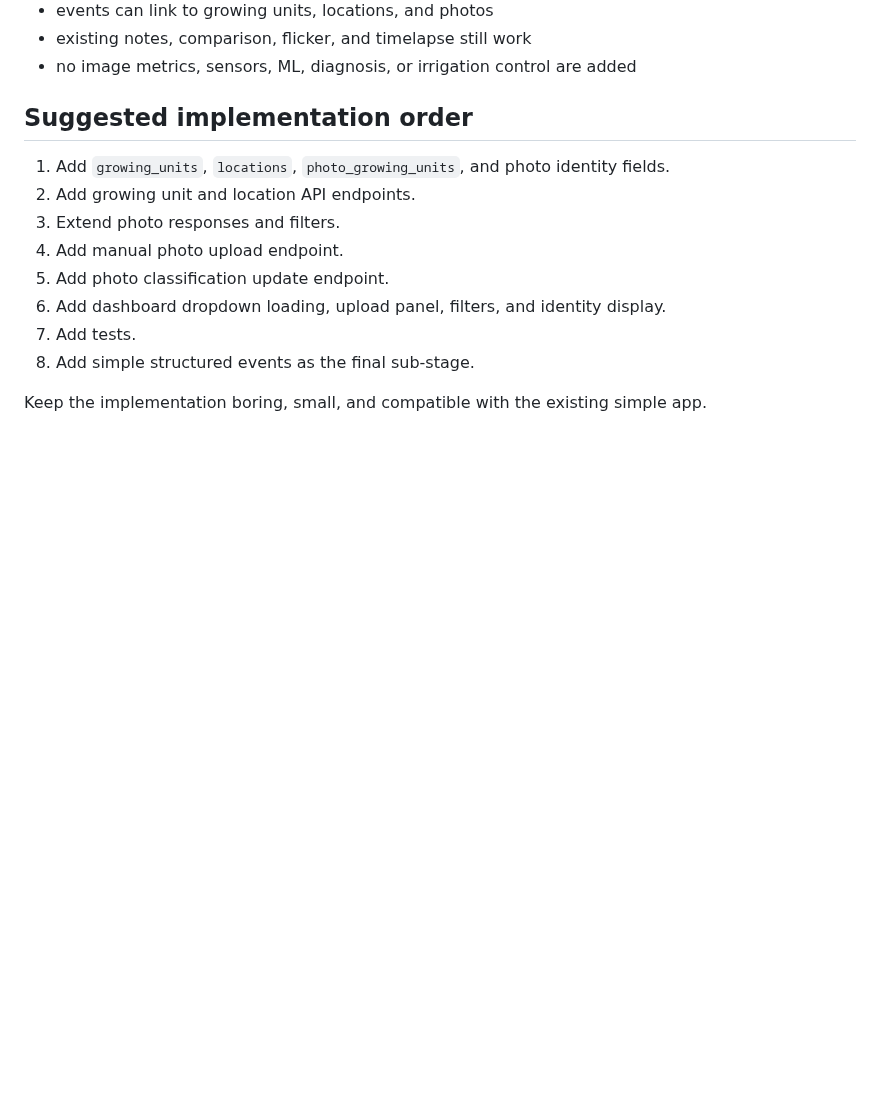
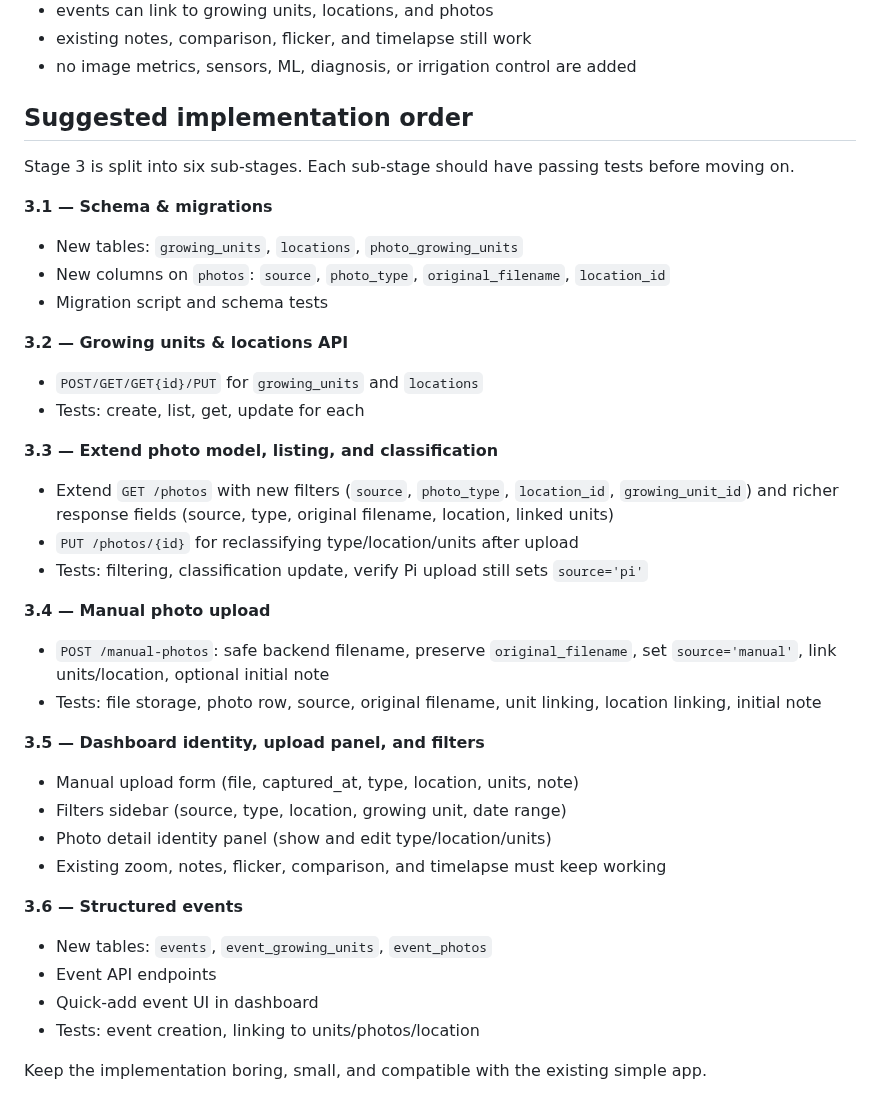
Before and after one commit to marcogallotta/plant-monitor, a Markdown page: docs/design3.md, the part around the change. Rendered like a GitHub page; blank space fills up the shorter version.

Commit message:
split design 3 into steps

```diff
--- a/docs/design3.md
+++ b/docs/design3.md
@@ -470,13 +470,36 @@ Stage 3 is done when:
 
 ## Suggested implementation order
 
-1. Add `growing_units`, `locations`, `photo_growing_units`, and photo identity fields.
-2. Add growing unit and location API endpoints.
-3. Extend photo responses and filters.
-4. Add manual photo upload endpoint.
-5. Add photo classification update endpoint.
-6. Add dashboard dropdown loading, upload panel, filters, and identity display.
-7. Add tests.
-8. Add simple structured events as the final sub-stage.
+Stage 3 is split into six sub-stages. Each sub-stage should have passing tests before moving on.
+
+**3.1 — Schema & migrations**
+- New tables: `growing_units`, `locations`, `photo_growing_units`
+- New columns on `photos`: `source`, `photo_type`, `original_filename`, `location_id`
+- Migration script and schema tests
+
+**3.2 — Growing units & locations API**
+- `POST/GET/GET{id}/PUT` for `growing_units` and `locations`
+- Tests: create, list, get, update for each
+
+**3.3 — Extend photo model, listing, and classification**
+- Extend `GET /photos` with new filters (`source`, `photo_type`, `location_id`, `growing_unit_id`) and richer response fields (source, type, original filename, location, linked units)
+- `PUT /photos/{id}` for reclassifying type/location/units after upload
+- Tests: filtering, classification update, verify Pi upload still sets `source='pi'`
+
+**3.4 — Manual photo upload**
+- `POST /manual-photos`: safe backend filename, preserve `original_filename`, set `source='manual'`, link units/location, optional initial note
+- Tests: file storage, photo row, source, original filename, unit linking, location linking, initial note
+
+**3.5 — Dashboard identity, upload panel, and filters**
+- Manual upload form (file, captured_at, type, location, units, note)
+- Filters sidebar (source, type, location, growing unit, date range)
+- Photo detail identity panel (show and edit type/location/units)
+- Existing zoom, notes, flicker, comparison, and timelapse must keep working
+
+**3.6 — Structured events**
+- New tables: `events`, `event_growing_units`, `event_photos`
+- Event API endpoints
+- Quick-add event UI in dashboard
+- Tests: event creation, linking to units/photos/location
 
 Keep the implementation boring, small, and compatible with the existing simple app.
```
